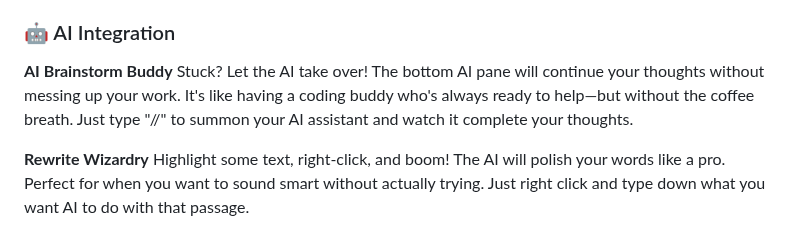
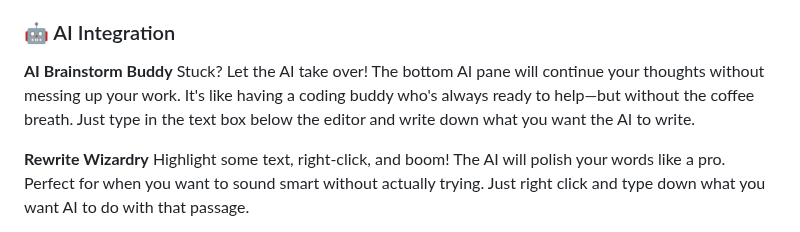
Before and after one commit to Iteranya/Asta-AI-Editor, a Markdown page: README.md, the part around the change. Rendered like a GitHub page.

```diff
--- a/README.md
+++ b/README.md
@@ -15,7 +15,7 @@ Write your raw Markdown on the left, and watch it come to life on the right! It'
 ### 🤖 AI Integration
 
 **AI Brainstorm Buddy**
-Stuck? Let the AI take over! The bottom AI pane will continue your thoughts without messing up your work. It's like having a coding buddy who's always ready to help—but without the coffee breath. Just type "//" to summon your AI assistant and watch it complete your thoughts.
+Stuck? Let the AI take over! The bottom AI pane will continue your thoughts without messing up your work. It's like having a coding buddy who's always ready to help—but without the coffee breath. Just type in the text box below the editor and write down what you want the AI to write.
 
 **Rewrite Wizardry**
 Highlight some text, right-click, and boom! The AI will polish your words like a pro. Perfect for when you want to sound smart without actually trying. Just right click and type down what you want AI to do with that passage.
```
